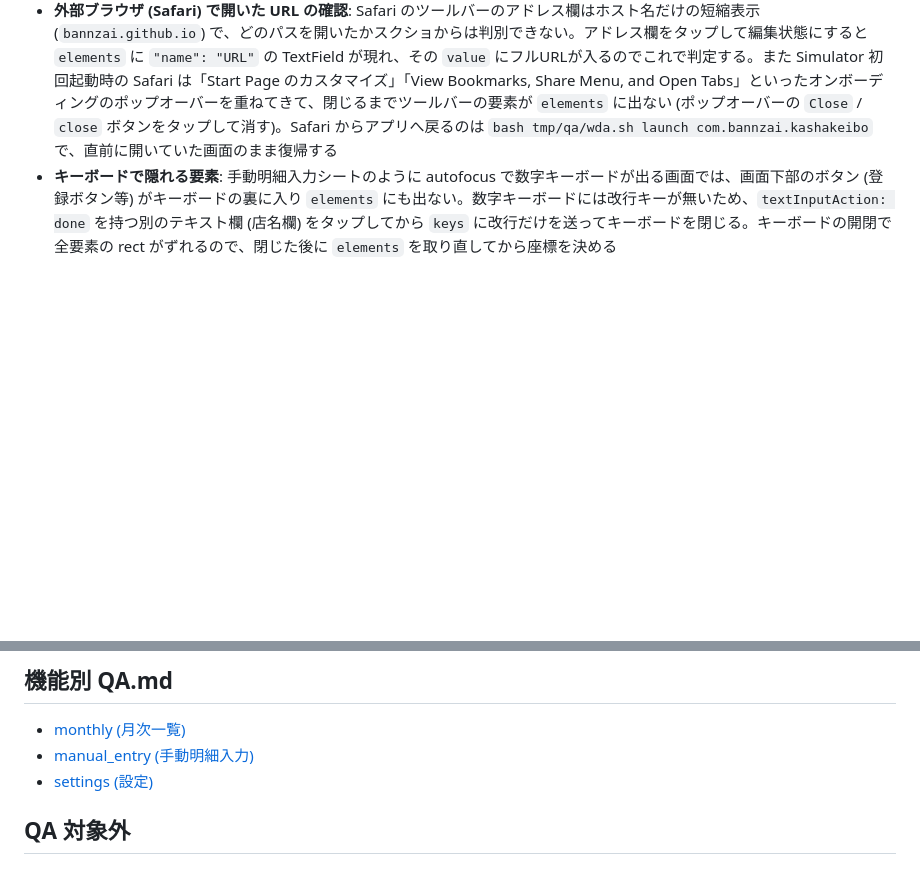
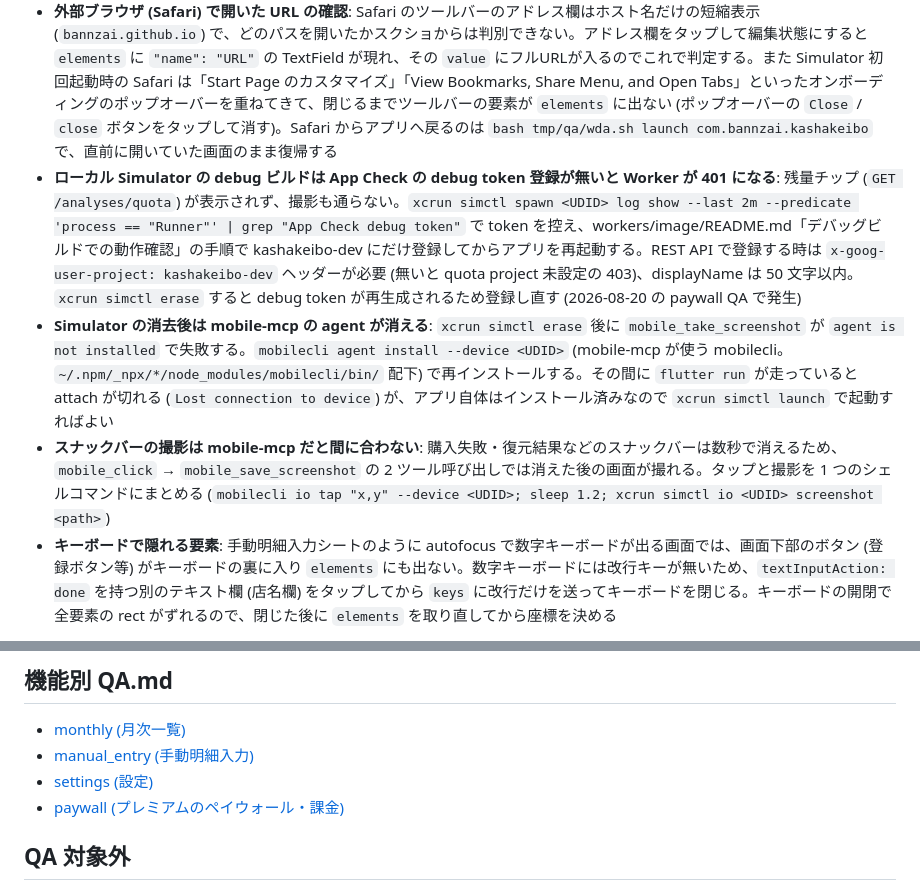
Before and after one commit to bannzai/kashakeibo, a Markdown page: QA.md, 2 parts joined by grey strips. GitHub-like rendering; blank space fills up the shorter version.

Commit message:
root QA.md に paywall の QA.md と ローカル Simulator での実行ナレッジを追記
App Check debug token の登録 (Simulator 消去で再生成)、消去後の mobile-mcp agent 再インストール、
スナックバー撮影のタイミングを実行ナレッジに追加。

```diff
--- a/QA.md
+++ b/QA.md
@@ -40,6 +40,9 @@ last_verified_at: 2026-08-19
 - **simtunnel のリモート Simulator は英語ロケール・UTC 日付**: 画面の文言はすべて l10n の en 値になる。QA.md の項目文が日本語文言を例示していても英語での同等表示で判定してよい (記録時にその旨を書く)。また Simulator の当日はホストマシン (JST) より 1 日前になることがある (2026-08-19 JST の実行時に Simulator は 2026-08-18)。「日付の初期値は今日」のような判定は Simulator の当日を基準にし、Material DatePicker で "Today" の枠線が付く日で確認できる
 - **アプリの再起動**: リモートではアプリの削除・再インストールができないため、初回起動の確認はインストール直後の状態で行う。再起動の確認は `bash tmp/qa/wda.sh terminate com.bannzai.kashakeibo` → `launch` で行うが、終了直後に 1 枚撮ってホーム画面が出ていることを確認しないと、再起動後の画面が終了前と同じに見えるだけで再起動の証拠にならない
 - **外部ブラウザ (Safari) で開いた URL の確認**: Safari のツールバーのアドレス欄はホスト名だけの短縮表示 (`bannzai.github.io`) で、どのパスを開いたかスクショからは判別できない。アドレス欄をタップして編集状態にすると `elements` に `"name": "URL"` の TextField が現れ、その `value` にフルURLが入るのでこれで判定する。また Simulator 初回起動時の Safari は「Start Page のカスタマイズ」「View Bookmarks, Share Menu, and Open Tabs」といったオンボーディングのポップオーバーを重ねてきて、閉じるまでツールバーの要素が `elements` に出ない (ポップオーバーの `Close` / `close` ボタンをタップして消す)。Safari からアプリへ戻るのは `bash tmp/qa/wda.sh launch com.bannzai.kashakeibo` で、直前に開いていた画面のまま復帰する
+- **ローカル Simulator の debug ビルドは App Check の debug token 登録が無いと Worker が 401 になる**: 残量チップ (`GET /analyses/quota`) が表示されず、撮影も通らない。`xcrun simctl spawn <UDID> log show --last 2m --predicate 'process == "Runner"' | grep "App Check debug token"` で token を控え、workers/image/README.md「デバッグビルドでの動作確認」の手順で kashakeibo-dev にだけ登録してからアプリを再起動する。REST API で登録する時は `x-goog-user-project: kashakeibo-dev` ヘッダーが必要 (無いと quota project 未設定の 403)、displayName は 50 文字以内。`xcrun simctl erase` すると debug token が再生成されるため登録し直す (2026-08-20 の paywall QA で発生)
+- **Simulator の消去後は mobile-mcp の agent が消える**: `xcrun simctl erase` 後に `mobile_take_screenshot` が `agent is not installed` で失敗する。`mobilecli agent install --device <UDID>` (mobile-mcp が使う mobilecli。`~/.npm/_npx/*/node_modules/mobilecli/bin/` 配下) で再インストールする。その間に `flutter run` が走っていると attach が切れる (`Lost connection to device`) が、アプリ自体はインストール済みなので `xcrun simctl launch` で起動すればよい
+- **スナックバーの撮影は mobile-mcp だと間に合わない**: 購入失敗・復元結果などのスナックバーは数秒で消えるため、`mobile_click` → `mobile_save_screenshot` の 2 ツール呼び出しでは消えた後の画面が撮れる。タップと撮影を 1 つのシェルコマンドにまとめる (`mobilecli io tap "x,y" --device <UDID>; sleep 1.2; xcrun simctl io <UDID> screenshot <path>`)
 - **キーボードで隠れる要素**: 手動明細入力シートのように autofocus で数字キーボードが出る画面では、画面下部のボタン (登録ボタン等) がキーボードの裏に入り `elements` にも出ない。数字キーボードには改行キーが無いため、`textInputAction: done` を持つ別のテキスト欄 (店名欄) をタップしてから `keys` に改行だけを送ってキーボードを閉じる。キーボードの開閉で全要素の rect がずれるので、閉じた後に `elements` を取り直してから座標を決める
 
 ## 横断確認項目
@@ -123,6 +126,7 @@ manual_entry の QA で 4 件の明細を登録した状態からアプリを終
 - [monthly (月次一覧)](lib/features/monthly/QA.md)
 - [manual_entry (手動明細入力)](lib/features/manual_entry/QA.md)
 - [settings (設定)](lib/features/settings/QA.md)
+- [paywall (プレミアムのペイウォール・課金)](lib/features/paywall/QA.md)
 
 ## QA 対象外
 
```
